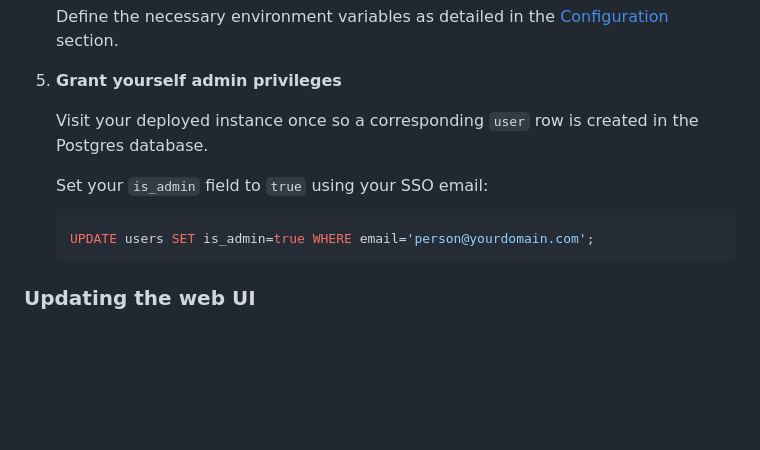
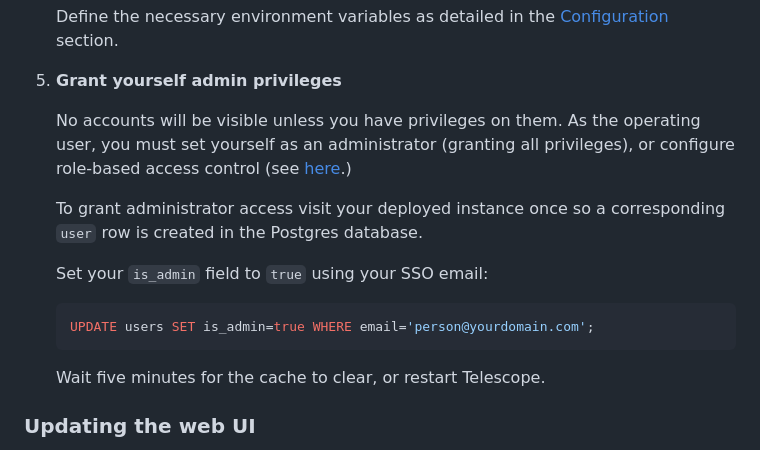
Before and after one commit to Zellic/telescope, a Markdown page: README.md, the part around the change. Rendered like a GitHub page; blank space fills up the shorter version.

````diff
--- a/README.md
+++ b/README.md
@@ -144,13 +144,17 @@ Build Instructions
 
 5. **Grant yourself admin privileges**
 
-   Visit your deployed instance once so a corresponding `user` row is created in the Postgres database.
+   No accounts will be visible unless you have privileges on them. As the operating user, you must set yourself as an administrator (granting all privileges), or configure role-based access control (see [here](#role-based-access-control-rbac).)
+
+   To grant administrator access visit your deployed instance once so a corresponding `user` row is created in the Postgres database.
 
    Set your `is_admin` field to `true` using your SSO email:
 
    ```sql
    UPDATE users SET is_admin=true WHERE email='person@yourdomain.com';
    ```
+
+   Wait five minutes for the cache to clear, or restart Telescope.
 
 ### Updating the web UI
 
````
